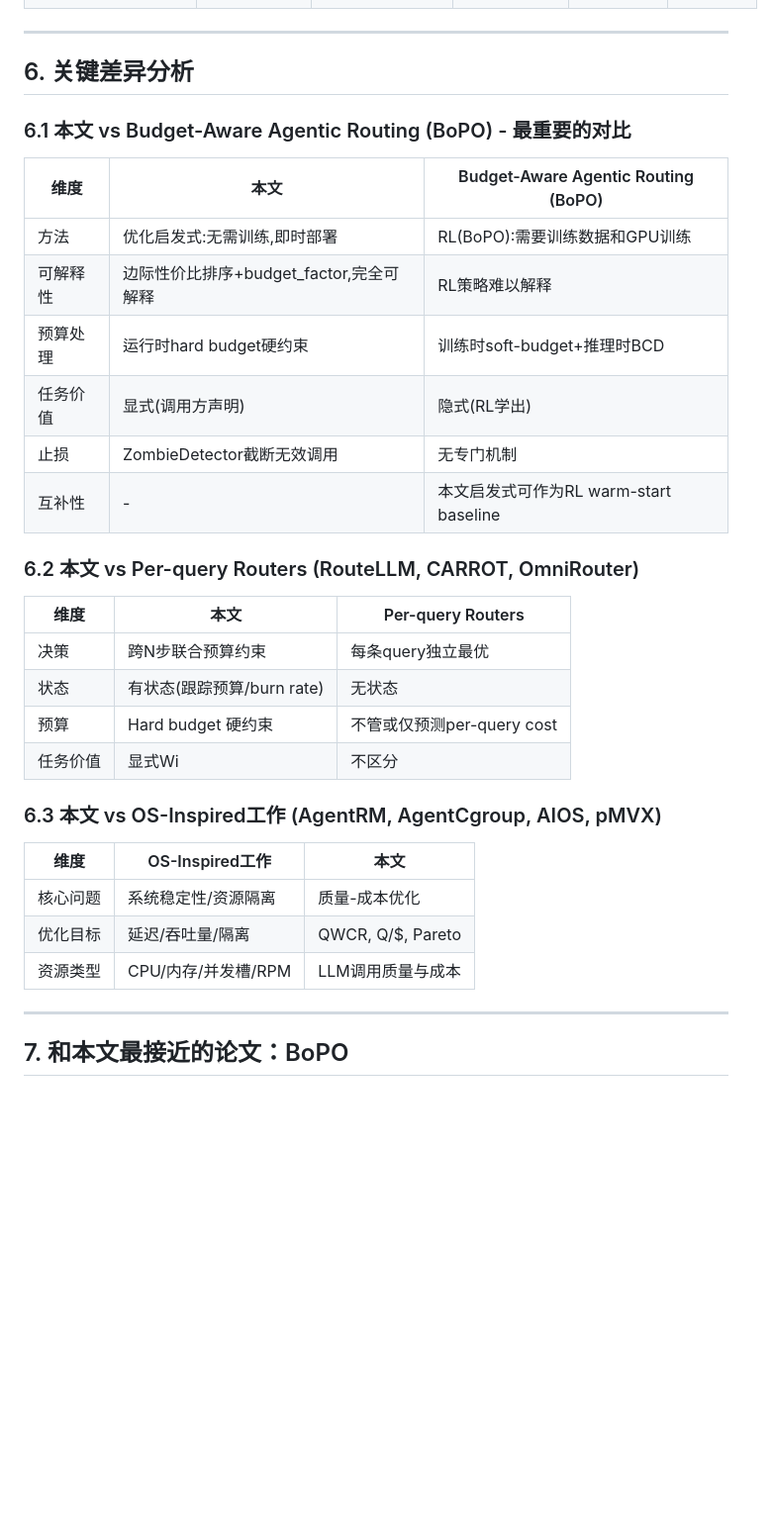
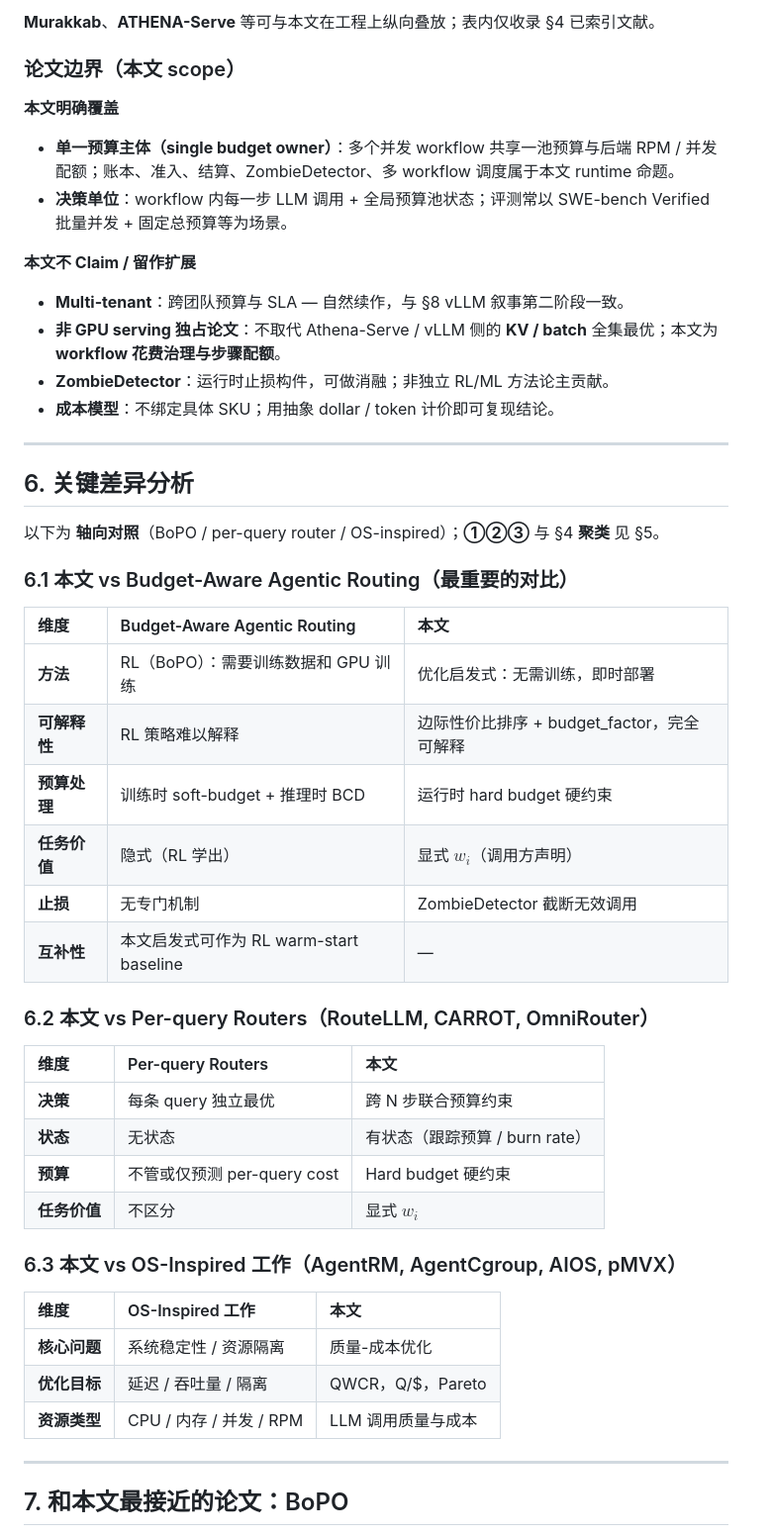
Before and after one commit to EnzoDing-rgb/AgentOS, a Markdown page: paper1/paper1_ppt_outline.md, the part around one of its changes. Shown at 99% size. Rendered like a GitHub page; blank space fills up the shorter version.

Commit message:
add ppt outline md

```diff
--- a/paper1/paper1_ppt_outline.md
+++ b/paper1/paper1_ppt_outline.md
@@ -76,35 +94,52 @@ LLM 后端池 → events.jsonl → 指标计算
+**Murakkab**、**ATHENA-Serve** 等可与本文在工程上纵向叠放；表内仅收录 §4 已索引文献。
+
+### 论文边界（本文 scope）
+
+**本文明确覆盖**
+
+- **单一预算主体（single budget owner）**：多个并发 workflow 共享一池预算与后端 RPM / 并发配额；账本、准入、结算、ZombieDetector、多 workflow 调度属于本文 runtime 命题。
+- **决策单位**：workflow 内每一步 LLM 调用 + 全局预算池状态；评测常以 SWE-bench Verified 批量并发 + 固定总预算等为场景。
+
+**本文不 Claim / 留作扩展**
+
+- **Multi-tenant**：跨团队预算与 SLA — 自然续作，与 §8 vLLM 叙事第二阶段一致。
+- **非 GPU serving 独占论文**：不取代 Athena-Serve / vLLM 侧的 **KV / batch** 全集最优；本文为 **workflow 花费治理与步骤配额**。
+- **ZombieDetector**：运行时止损构件，可做消融；非独立 RL/ML 方法论主贡献。
+- **成本模型**：不绑定具体 SKU；用抽象 dollar / token 计价即可复现结论。
 
 ---
 
 ## 6. 关键差异分析
 
-### 6.1 本文 vs Budget-Aware Agentic Routing (BoPO) - 最重要的对比
+以下为 **轴向对照**（BoPO / per-query router / OS-inspired）；**①②③** 与 §4 **聚类** 见 §5。
 
-| 维度 | 本文 | Budget-Aware Agentic Routing (BoPO) |
-|------|------|-------------------------------------|
-| 方法 | 优化启发式:无需训练,即时部署 | RL(BoPO):需要训练数据和GPU训练 |
-| 可解释性 | 边际性价比排序+budget_factor,完全可解释 | RL策略难以解释 |
-| 预算处理 | 运行时hard budget硬约束 | 训练时soft-budget+推理时BCD |
-| 任务价值 | 显式(调用方声明) | 隐式(RL学出) |
-| 止损 | ZombieDetector截断无效调用 | 无专门机制 |
-| 互补性 | - | 本文启发式可作为RL warm-start baseline |
+### 6.1 本文 vs Budget-Aware Agentic Routing（最重要的对比）
 
-### 6.2 本文 vs Per-query Routers (RouteLLM, CARROT, OmniRouter)
+| 维度 | Budget-Aware Agentic Routing | **本文** |
+| :--- | :--- | :--- |
+| **方法** | RL（BoPO）：需要训练数据和 GPU 训练 | 优化启发式：无需训练，即时部署 |
+| **可解释性** | RL 策略难以解释 | 边际性价比排序 + budget_factor，完全可解释 |
+| **预算处理** | 训练时 soft-budget + 推理时 BCD | 运行时 hard budget 硬约束 |
+| **任务价值** | 隐式（RL 学出） | 显式 $w_i$（调用方声明） |
+| **止损** | 无专门机制 | ZombieDetector 截断无效调用 |
+| **互补性** | 本文启发式可作为 RL warm-start baseline | — |
 
-| 维度 | 本文 | Per-query Routers |
-|------|------|-------------------|
-| 决策 | 跨N步联合预算约束 | 每条query独立最优 |
-| 状态 | 有状态(跟踪预算/burn rate) | 无状态 |
-| 预算 | Hard budget 硬约束 | 不管或仅预测per-query cost |
-| 任务价值 | 显式Wi | 不区分 |
+### 6.2 本文 vs Per-query Routers（RouteLLM, CARROT, OmniRouter）
 
-### 6.3 本文 vs OS-Inspired工作 (AgentRM, AgentCgroup, AIOS, pMVX)
+| 维度 | Per-query Routers | **本文** |
+| :--- | :--- | :--- |
+| **决策** | 每条 query 独立最优 | 跨 N 步联合预算约束 |
+| **状态** | 无状态 | 有状态（跟踪预算 / burn rate） |
+| **预算** | 不管或仅预测 per-query cost | Hard budget 硬约束 |
+| **任务价值** | 不区分 | 显式 $w_i$ |
 
-| 维度 | OS-Inspired工作 | 本文 |
-|------|----------------|------|
-| 核心问题 | 系统稳定性/资源隔离 | 质量-成本优化 |
-| 优化目标 | 延迟/吞吐量/隔离 | QWCR, Q/$, Pareto |
-| 资源类型 | CPU/内存/并发槽/RPM | LLM调用质量与成本 |
+### 6.3 本文 vs OS-Inspired 工作（AgentRM, AgentCgroup, AIOS, pMVX）
+
+| 维度 | OS-Inspired 工作 | **本文** |
+| :--- | :--- | :--- |
+| **核心问题** | 系统稳定性 / 资源隔离 | 质量-成本优化 |
+| **优化目标** | 延迟 / 吞吐量 / 隔离 | QWCR，Q/$，Pareto |
+| **资源类型** | CPU / 内存 / 并发 / RPM | LLM 调用质量与成本 |
 
 ---
 
```
Also changed, not shown: other parts of paper1/paper1_ppt_outline.md (+73 -41 lines).
